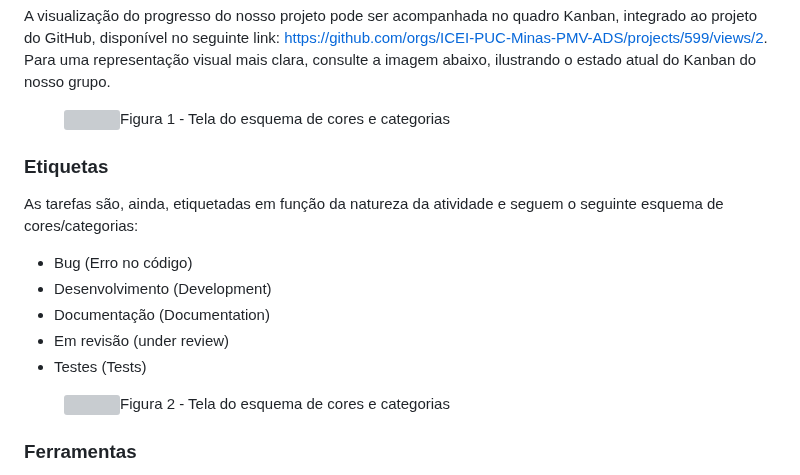
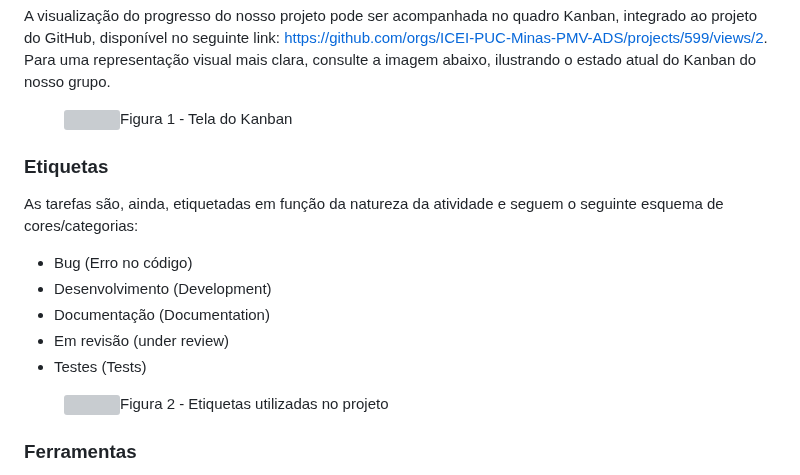
Before and after one commit to ICEI-PUC-Minas-PMV-ADS/pmv-ads-2023-2-e1-proj-web-t1-expresso-virtual, a Markdown page: documentos/03-Metodologia.md, the part around the change. Rendered like a GitHub page; grey boxes are pictures that could not be loaded.

```diff
--- a/documentos/03-Metodologia.md
+++ b/documentos/03-Metodologia.md
@@ -72,7 +72,7 @@ A visualização do progresso do nosso projeto pode ser acompanhada no quadro Ka
 
 <figure>
   <img src=https://github.com/ICEI-PUC-Minas-PMV-ADS/pmv-ads-2023-2-e1-proj-web-t1-expresso-virtual/assets/48792332/0b52814f-7d08-4f77-ab88-6541bdbf3e1e
-    <figcaption>Figura 1 - Tela do esquema de cores e categorias</figcaption>
+    <figcaption>Figura 1 - Tela do Kanban</figcaption>
 </figure>
 
 
@@ -89,7 +89,7 @@ A visualização do progresso do nosso projeto pode ser acompanhada no quadro Ka
 
 <figure>
   <img src="https://user-images.githubusercontent.com/100447878/164068979-9eed46e1-9b44-461e-ab88-c2388e6767a1.png"
-    <figcaption>Figura 2 - Tela do esquema de cores e categorias</figcaption>
+    <figcaption>Figura 2 - Etiquetas utilizadas no projeto</figcaption>
 </figure>
 
 ### Ferramentas
```
